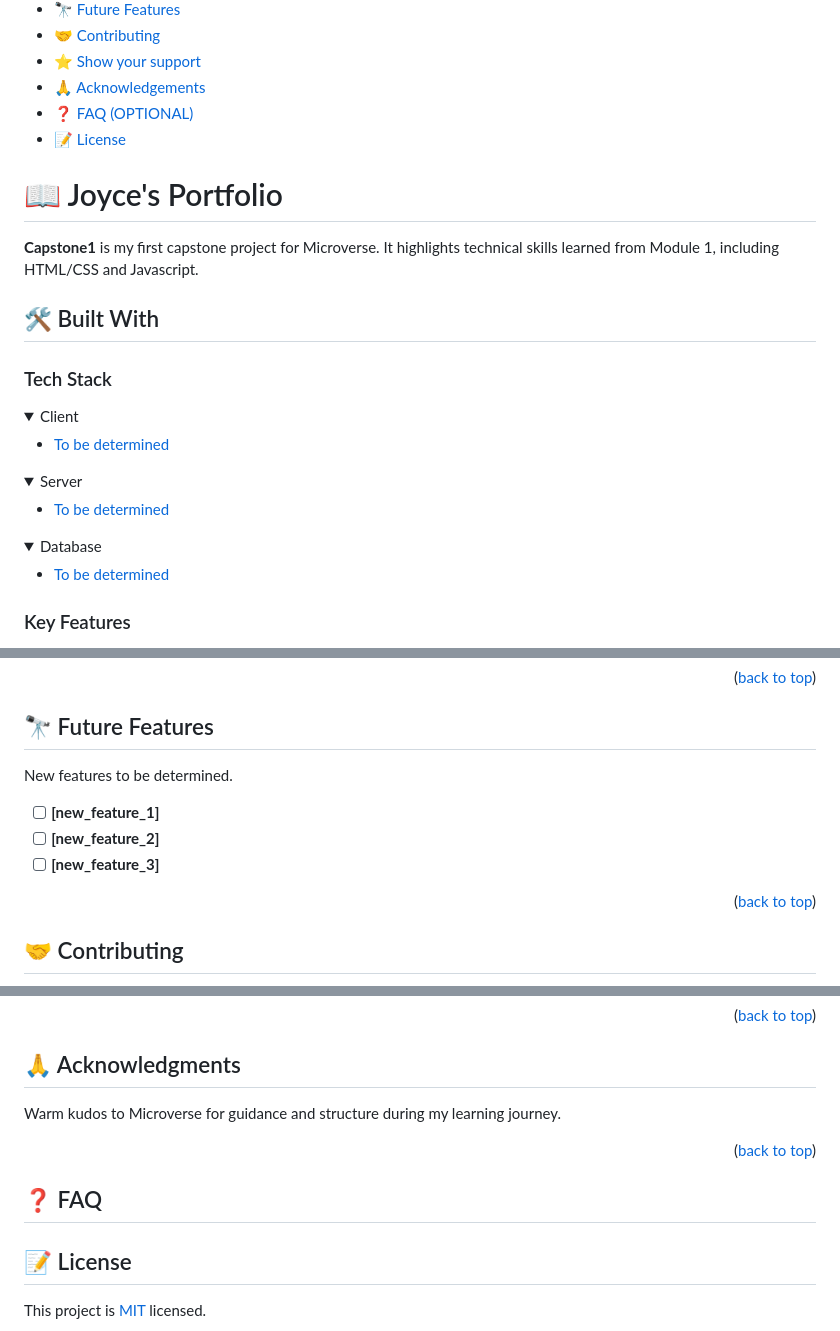
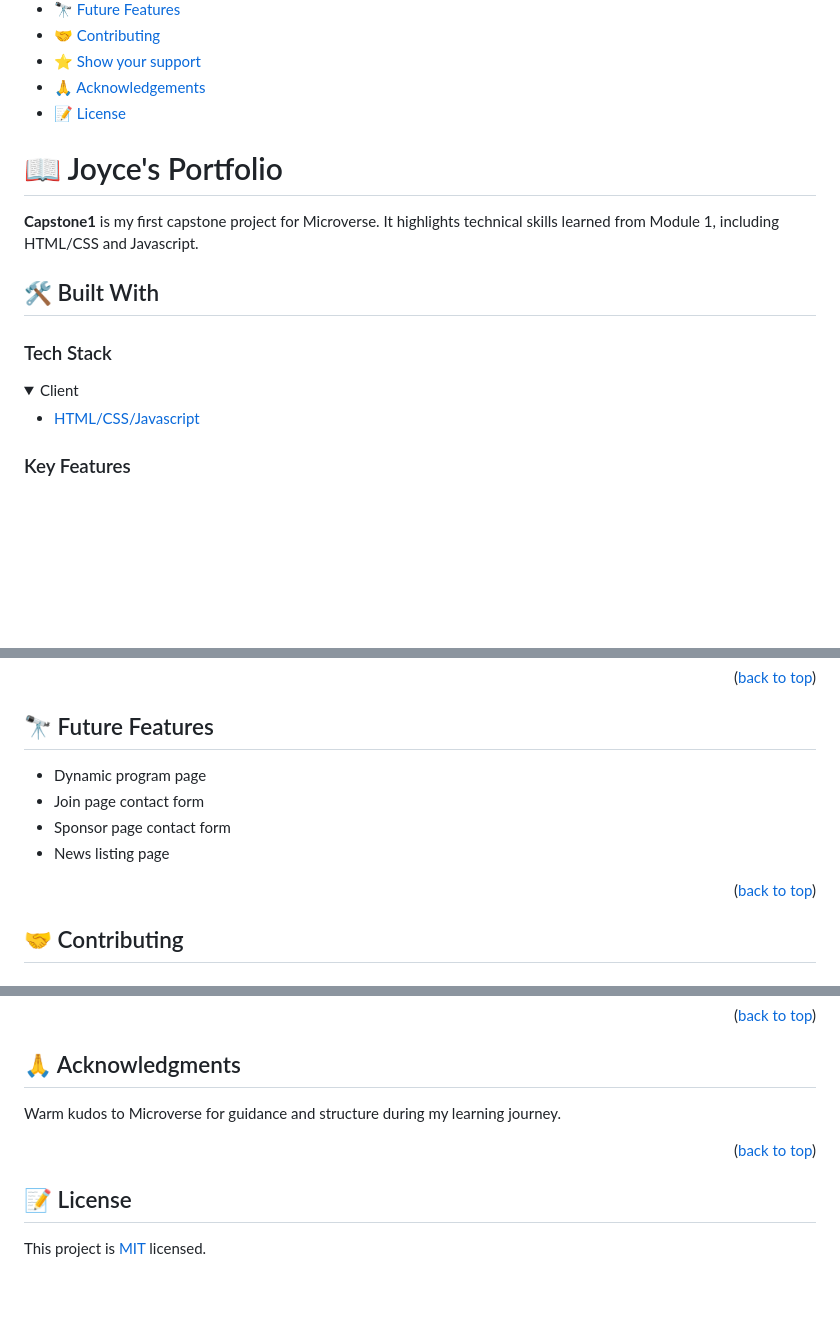
Before and after one commit to balatstar/capstone1, a Markdown page: README.md, 3 parts joined by grey strips. GitHub-like rendering; folded sections open; blank space fills up the shorter version.

```diff
--- a/README.md
+++ b/README.md
@@ -25,7 +25,6 @@
 - [🤝 Contributing](#contributing)
 - [⭐️ Show your support](#support)
 - [🙏 Acknowledgements](#acknowledgements)
-- [❓ FAQ (OPTIONAL)](#faq)
 - [📝 License](#license)
 
 # 📖 Joyce's Portfolio <a name="about-project"></a>
@@ -39,21 +38,7 @@
 <details>
   <summary>Client</summary>
   <ul>
-    <li><a href="#">To be determined</a></li>
-  </ul>
-</details>
-
-<details>
-  <summary>Server</summary>
-  <ul>
-    <li><a href="#">To be determined</a></li>
-  </ul>
-</details>
-
-<details>
-<summary>Database</summary>
-  <ul>
-    <li><a href="#">To be determined</a></li>
+    <li><a href="#">HTML/CSS/Javascript</a></li>
   </ul>
 </details>
 
@@ -127,11 +112,10 @@ To follow
 
 ## 🔭 Future Features <a name="future-features"></a>
 
-New features to be determined.
-
-- [ ] **[new_feature_1]**
-- [ ] **[new_feature_2]**
-- [ ] **[new_feature_3]**
+- Dynamic program page
+- Join page contact form
+- Sponsor page contact form
+- News listing page
 
 <p align="right">(<a href="#readme-top">back to top</a>)</p>
 
@@ -155,22 +139,6 @@ Warm kudos to Microverse for guidance and structure during my learning journey.
 
 <p align="right">(<a href="#readme-top">back to top</a>)</p>
 
-## ❓ FAQ <a name="faq"></a>
-
-<!--
-
-- **[Question_1]**
-
-  - [Answer_1]
-
-- **[Question_2]**
-
-  - [Answer_2]
-
-<p align="right">(<a href="#readme-top">back to top</a>)</p>
-
--->
-
 ## 📝 License <a name="license"></a>
 
 This project is [MIT](./LICENSE) licensed.
```
